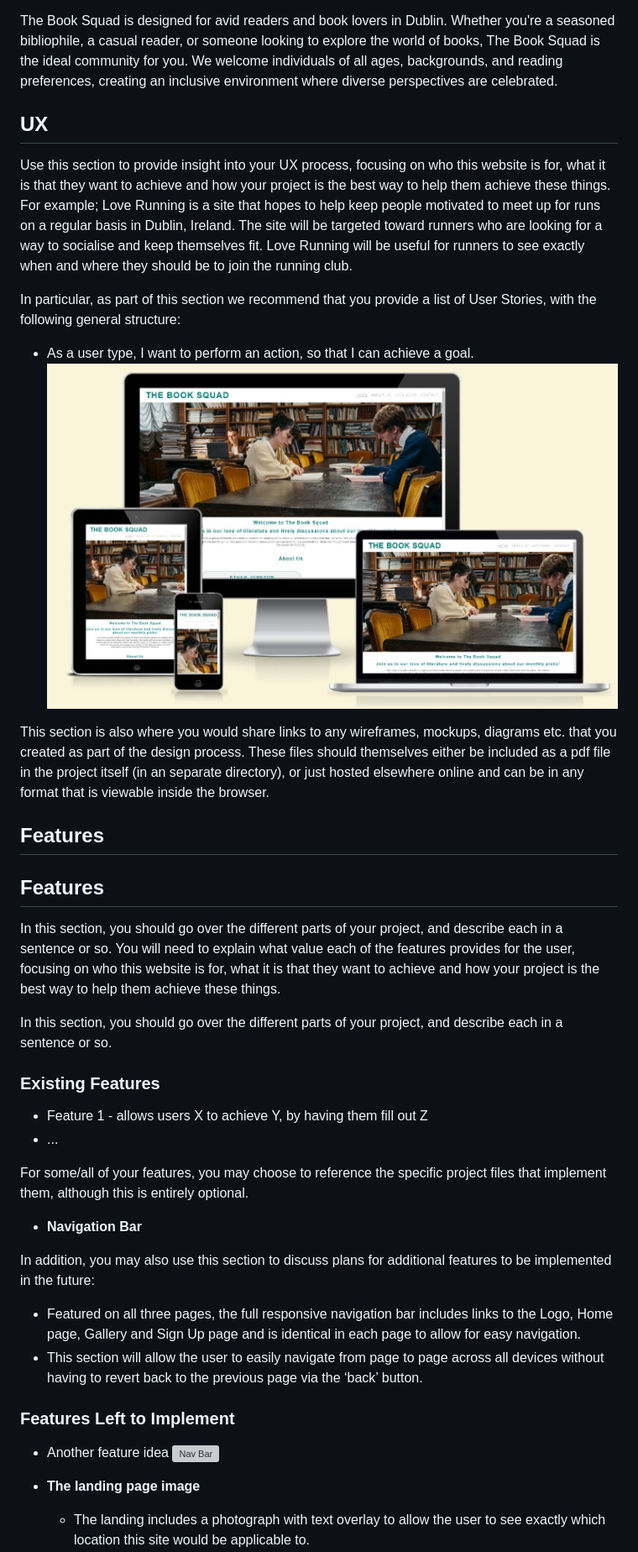
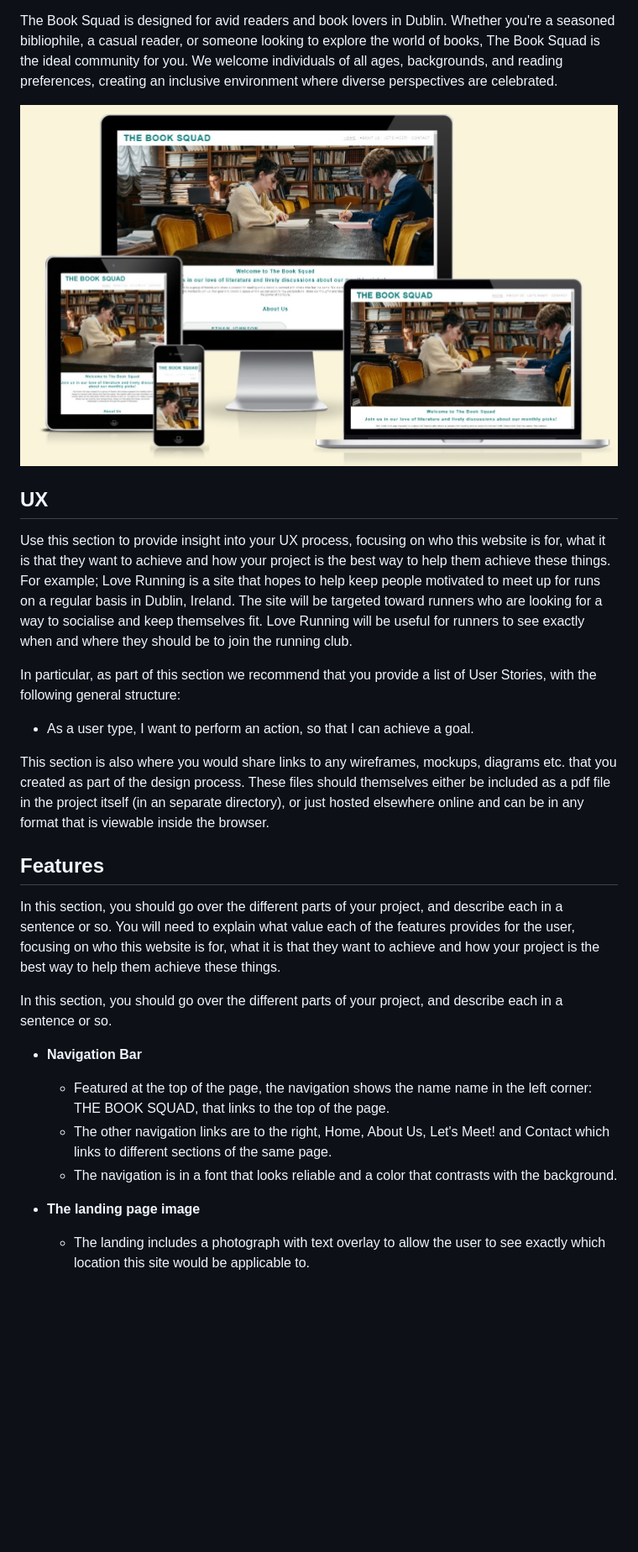
Before and after one commit to ruimarnjr/the-book-squad, a Markdown page: README.md, the part around the change. Shown: that part at 84% size. Drawn GitHub-style; blank space fills up the shorter version; grey boxes are pictures that could not be loaded.

Commit message:
Add features

```diff
--- a/README.md
+++ b/README.md
@@ -3,6 +3,8 @@
 The Book Squad is engaging book club created to foster a love for reading and connect book enthusiasts in Dublin, Ireland. Our club is dedicated to bringing together individuals who share a passion for literature, offering a platform for intellectual discussions, social interaction, and personal growth. At The Book Squad, we believe that books have the power to inspire, challenge, and unite us.
 
 The Book Squad is designed for avid readers and book lovers in Dublin. Whether you're a seasoned bibliophile, a casual reader, or someone looking to explore the world of books, The Book Squad is the ideal community for you. We welcome individuals of all ages, backgrounds, and reading preferences, creating an inclusive environment where diverse perspectives are celebrated.
+
+![Responsive Mockup](https://github.com/ruimarnjr/the-book-squad/blob/main/assets/images/the-book-squad.jpg)
 
 ## UX
 
@@ -11,30 +13,19 @@ For example; Love Running is a site that hopes to help keep people motivated to
 
 In particular, as part of this section we recommend that you provide a list of User Stories, with the following general structure:
 - As a user type, I want to perform an action, so that I can achieve a goal.
-![Responsive Mockup](https://github.com/ruimarnjr/the-book-squad/blob/main/assets/images/the-book-squad.jpg)
 
 This section is also where you would share links to any wireframes, mockups, diagrams etc. that you created as part of the design process. These files should themselves either be included as a pdf file in the project itself (in an separate directory), or just hosted elsewhere online and can be in any format that is viewable inside the browser.
-## Features
 
 ## Features
 In this section, you should go over the different parts of your project, and describe each in a sentence or so. You will need to explain what value each of the features provides for the user, focusing on who this website is for, what it is that they want to achieve and how your project is the best way to help them achieve these things.
 
 In this section, you should go over the different parts of your project, and describe each in a sentence or so.
 
-### Existing Features
-- Feature 1 - allows users X to achieve Y, by having them fill out Z
-- ...
-
-For some/all of your features, you may choose to reference the specific project files that implement them, although this is entirely optional.
 - __Navigation Bar__
 
-In addition, you may also use this section to discuss plans for additional features to be implemented in the future:
-  - Featured on all three pages, the full responsive navigation bar includes links to the Logo, Home page, Gallery and Sign Up page and is identical in each page to allow for easy navigation.
-  - This section will allow the user to easily navigate from page to page across all devices without having to revert back to the previous page via the ‘back’ button.
-
-### Features Left to Implement
-- Another feature idea
-![Nav Bar](https://github.com/lucyrush/readme-template/blob/master/media/love_running_nav.png)
+  - Featured at the top of the page, the navigation shows the name name in the left corner: THE BOOK SQUAD, that links to the top of the page.
+  - The other navigation links are to the right, Home, About Us, Let's Meet! and Contact which links to different sections of the same page.
+  - The navigation is in a font that looks reliable and a color that contrasts with the background.
 
 - __The landing page image__
 
```
